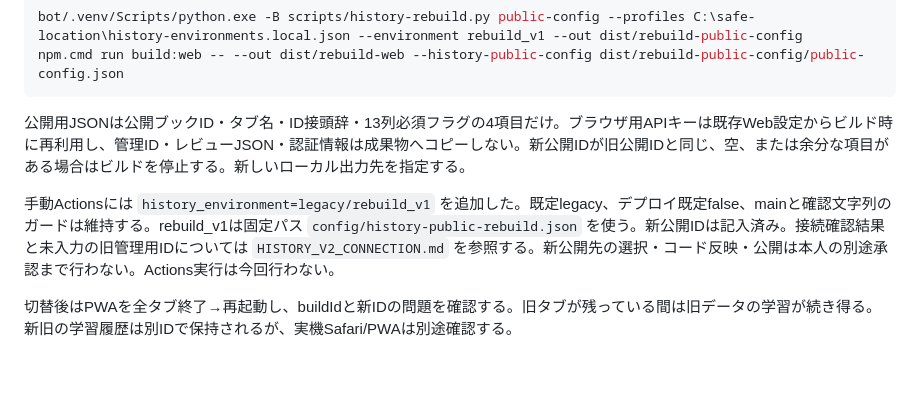
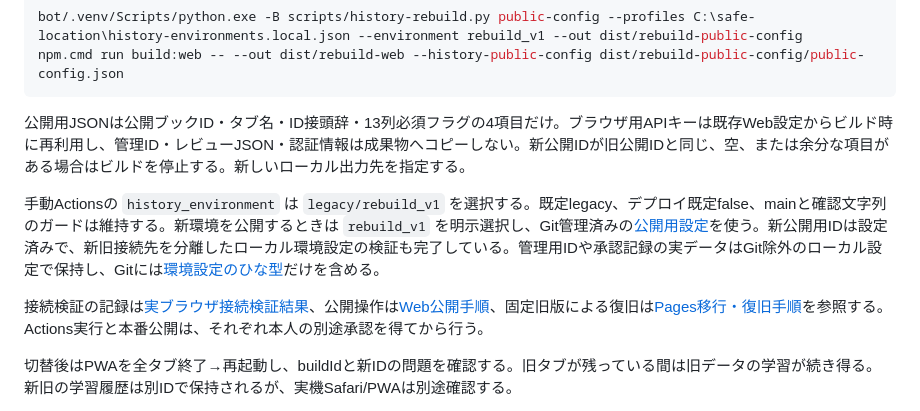
Before and after one commit to Hk0984/vocabulary-app, a Markdown page: docs/HISTORY_REBUILD.md, the part around the change. Drawn GitHub-style; blank space fills up the shorter version.

Commit message:
docs: correct history rebuild references and setup status

```diff
--- a/docs/HISTORY_REBUILD.md
+++ b/docs/HISTORY_REBUILD.md
@@ -96,7 +96,9 @@ npm.cmd run build:web -- --out dist/rebuild-web --history-public-config dist/reb
 
 公開用JSONは公開ブックID・タブ名・ID接頭辞・13列必須フラグの4項目だけ。ブラウザ用APIキーは既存Web設定からビルド時に再利用し、管理ID・レビューJSON・認証情報は成果物へコピーしない。新公開IDが旧公開IDと同じ、空、または余分な項目がある場合はビルドを停止する。新しいローカル出力先を指定する。
 
-手動Actionsには `history_environment=legacy/rebuild_v1` を追加した。既定legacy、デプロイ既定false、mainと確認文字列のガードは維持する。rebuild_v1は固定パス `config/history-public-rebuild.json` を使う。新公開IDは記入済み。接続確認結果と未入力の旧管理用IDについては `HISTORY_V2_CONNECTION.md` を参照する。新公開先の選択・コード反映・公開は本人の別途承認まで行わない。Actions実行は今回行わない。
+手動Actionsの `history_environment` は `legacy/rebuild_v1` を選択する。既定legacy、デプロイ既定false、mainと確認文字列のガードは維持する。新環境を公開するときは `rebuild_v1` を明示選択し、Git管理済みの[公開用設定](../config/history-public-rebuild.json)を使う。新公開用IDは設定済みで、新旧接続先を分離したローカル環境設定の検証も完了している。管理用IDや承認記録の実データはGit除外のローカル設定で保持し、Gitには[環境設定のひな型](../config/history-environments.example.json)だけを含める。
+
+接続検証の記録は[実ブラウザ接続検証結果](HISTORY_V2_LIVE_WEB_RESULT.md)、公開操作は[Web公開手順](WEB_RELEASE.md)、固定旧版による復旧は[Pages移行・復旧手順](PAGES_MIGRATION_ROLLBACK.md)を参照する。Actions実行と本番公開は、それぞれ本人の別途承認を得てから行う。
 
 切替後はPWAを全タブ終了→再起動し、buildIdと新IDの問題を確認する。旧タブが残っている間は旧データの学習が続き得る。新旧の学習履歴は別IDで保持されるが、実機Safari/PWAは別途確認する。
 
```
